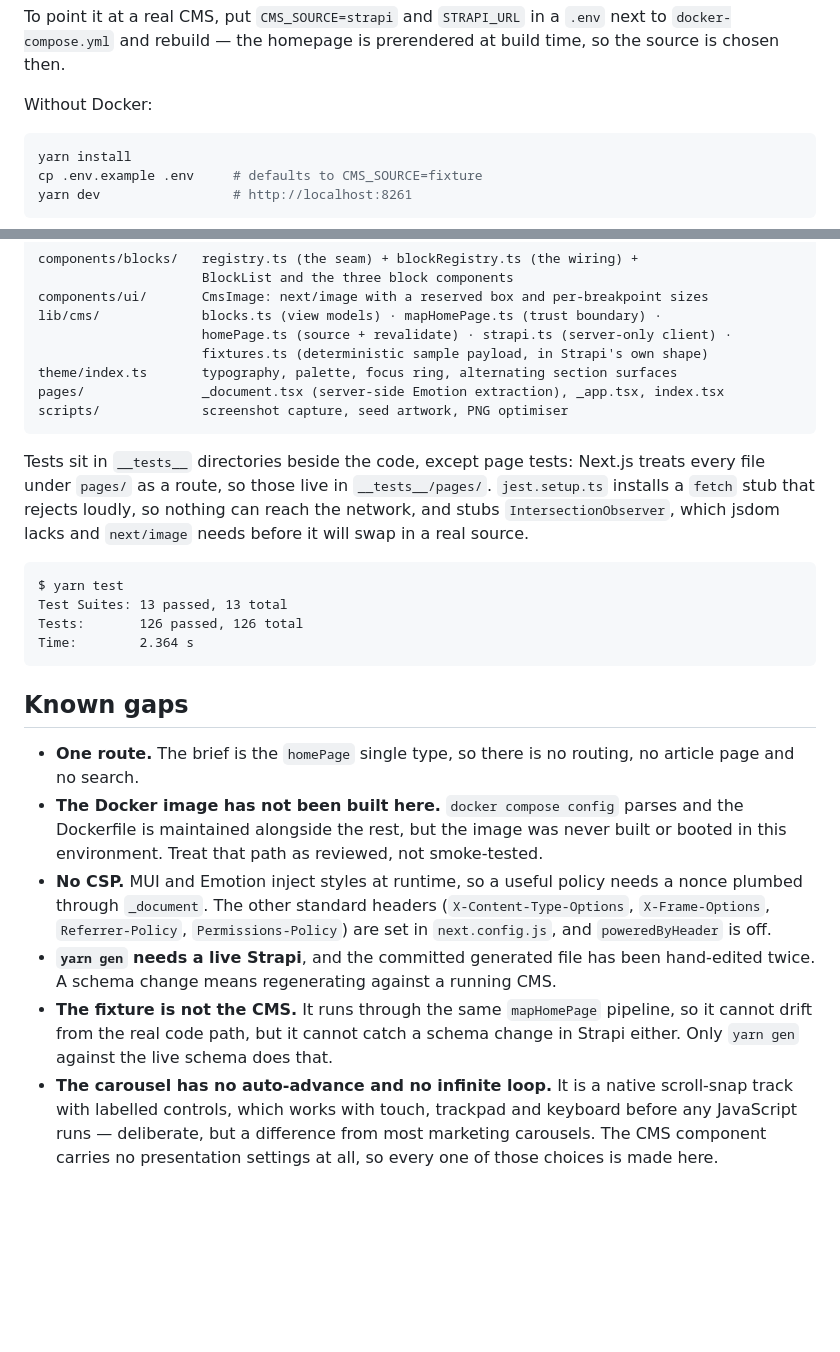
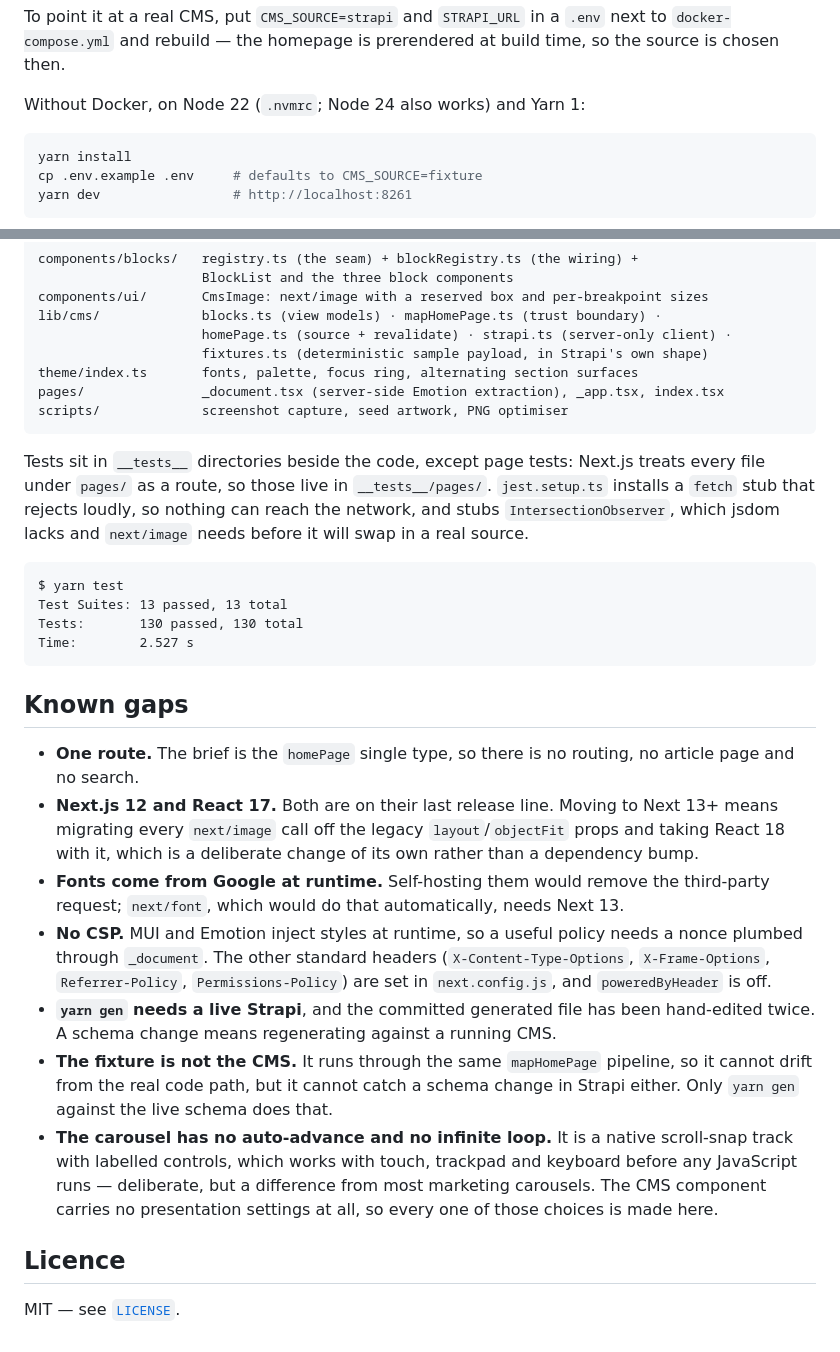
Before and after one commit to alirazawatoo/headless-cms-content-web, a Markdown page: README.md, 2 parts joined by grey strips. GitHub-like rendering; blank space fills up the shorter version.

````diff
--- a/README.md
+++ b/README.md
@@ -59,7 +59,7 @@ To point it at a real CMS, put `CMS_SOURCE=strapi` and `STRAPI_URL` in a `.env`
 next to `docker-compose.yml` and rebuild — the homepage is prerendered at build
 time, so the source is chosen then.
 
-Without Docker:
+Without Docker, on Node 22 (`.nvmrc`; Node 24 also works) and Yarn 1:
 
 ```bash
 yarn install
@@ -207,7 +230,7 @@ components/ui/       CmsImage: next/image with a reserved box and per-breakpoint
 lib/cms/             blocks.ts (view models) · mapHomePage.ts (trust boundary) ·
                      homePage.ts (source + revalidate) · strapi.ts (server-only client) ·
                      fixtures.ts (deterministic sample payload, in Strapi's own shape)
-theme/index.ts       typography, palette, focus ring, alternating section surfaces
+theme/index.ts       fonts, palette, focus ring, alternating section surfaces
 pages/               _document.tsx (server-side Emotion extraction), _app.tsx, index.tsx
 scripts/             screenshot capture, seed artwork, PNG optimiser
 ```
@@ -221,18 +244,21 @@ needs before it will swap in a real source.
 ```
 $ yarn test
 Test Suites: 13 passed, 13 total
-Tests:       126 passed, 126 total
-Time:        2.364 s
+Tests:       130 passed, 130 total
+Time:        2.527 s
 ```
 
 ## Known gaps
 
 - **One route.** The brief is the `homePage` single type, so there is no
   routing, no article page and no search.
-- **The Docker image has not been built here.** `docker compose config` parses
-  and the Dockerfile is maintained alongside the rest, but the image was never
-  built or booted in this environment. Treat that path as reviewed, not
-  smoke-tested.
+- **Next.js 12 and React 17.** Both are on their last release line. Moving to
+  Next 13+ means migrating every `next/image` call off the legacy
+  `layout`/`objectFit` props and taking React 18 with it, which is a deliberate
+  change of its own rather than a dependency bump.
+- **Fonts come from Google at runtime.** Self-hosting them would remove the
+  third-party request; `next/font`, which would do that automatically, needs
+  Next 13.
 - **No CSP.** MUI and Emotion inject styles at runtime, so a useful policy needs
   a nonce plumbed through `_document`. The other standard headers
   (`X-Content-Type-Options`, `X-Frame-Options`, `Referrer-Policy`,
@@ -249,3 +275,7 @@ Time:        2.364 s
   keyboard before any JavaScript runs — deliberate, but a difference from most
   marketing carousels. The CMS component carries no presentation settings at
   all, so every one of those choices is made here.
+
+## Licence
+
+MIT — see [`LICENSE`](LICENSE).
````
Also changed, not shown: other parts of README.md (+24 -1 lines), docs/screenshots/home-carousel.png, docs/screenshots/home-desktop.png, docs/screenshots/home-mobile.png, docs/screenshots/home-two-column.png.
